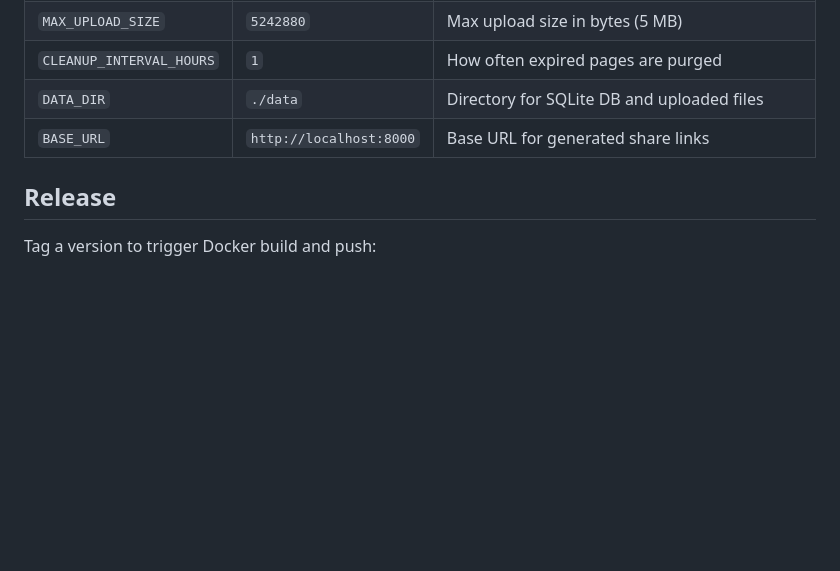
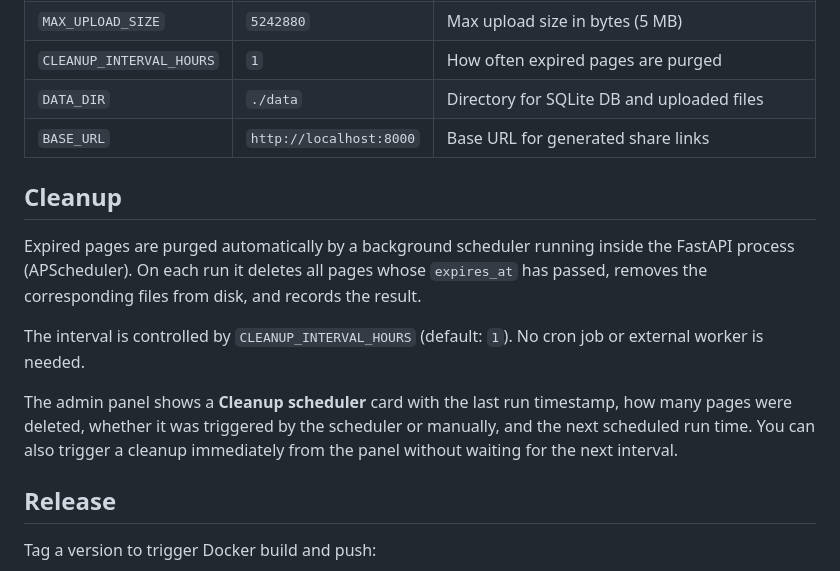
Before and after one commit to patillacode/dropit, a Markdown page: README.md, the part around the change. GitHub-like rendering; blank space fills up the shorter version.

Commit message:
docs: add Cleanup section to README

```diff
--- a/README.md
+++ b/README.md
@@ -147,6 +147,14 @@ All settings via environment variables (see `.env.example`):
 | `DATA_DIR` | `./data` | Directory for SQLite DB and uploaded files |
 | `BASE_URL` | `http://localhost:8000` | Base URL for generated share links |
 
+## Cleanup
+
+Expired pages are purged automatically by a background scheduler running inside the FastAPI process (APScheduler). On each run it deletes all pages whose `expires_at` has passed, removes the corresponding files from disk, and records the result.
+
+The interval is controlled by `CLEANUP_INTERVAL_HOURS` (default: `1`). No cron job or external worker is needed.
+
+The admin panel shows a **Cleanup scheduler** card with the last run timestamp, how many pages were deleted, whether it was triggered by the scheduler or manually, and the next scheduled run time. You can also trigger a cleanup immediately from the panel without waiting for the next interval.
+
 ## Release
 
 Tag a version to trigger Docker build and push:
```
